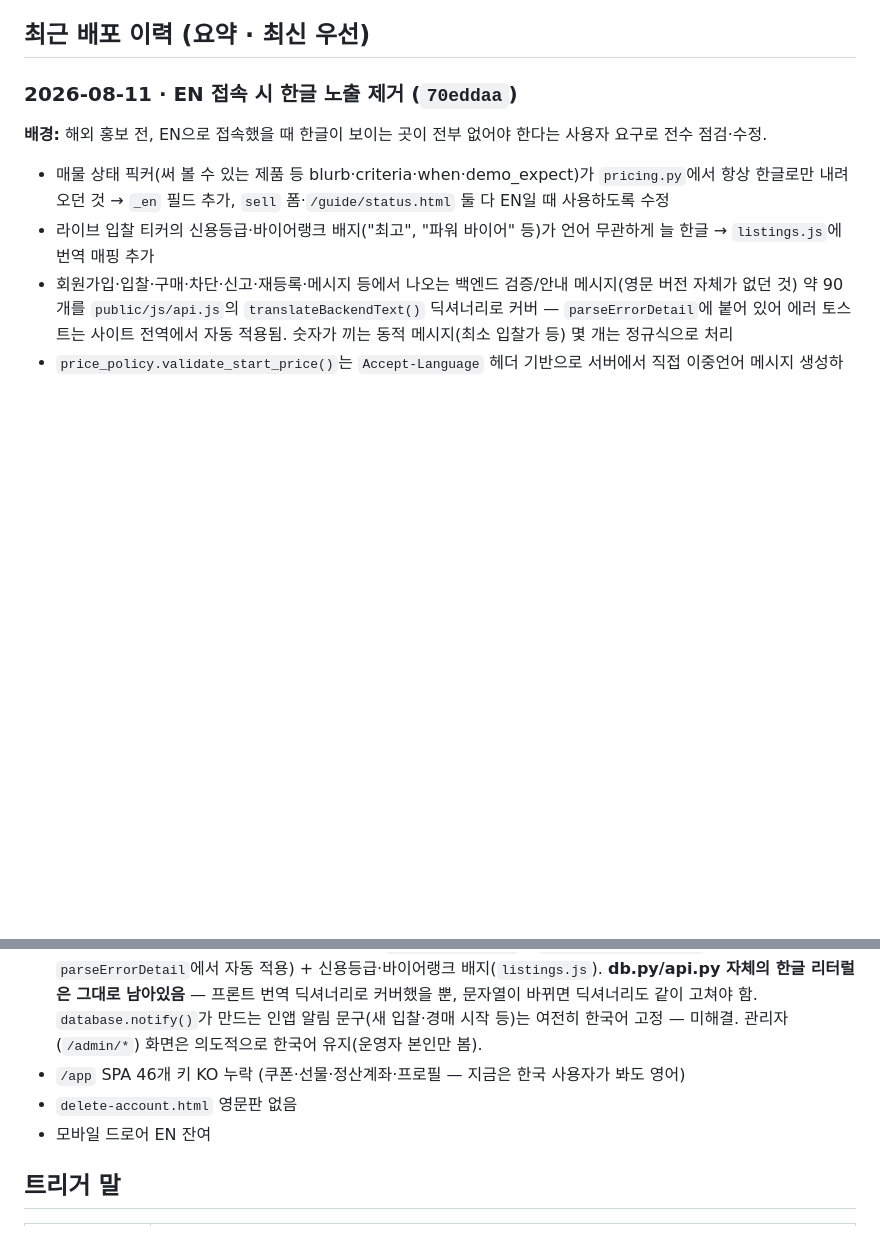
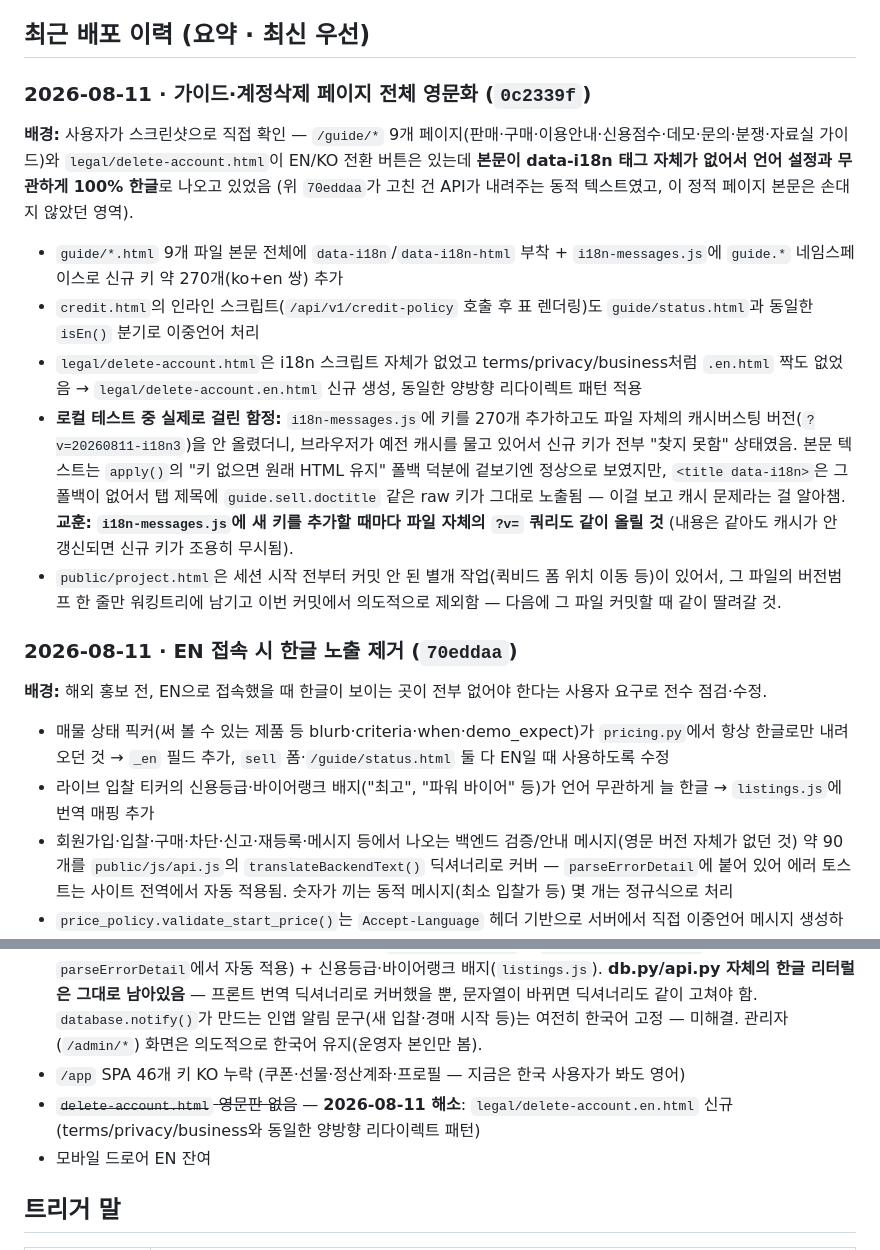
Before and after one commit to corelabsstudio/WakeAgain, a Markdown page: CLAUDE.md, 2 parts joined by grey strips. GitHub-like rendering; blank space fills up the shorter version.

Commit message:
docs: log the guide/legal-page localization pass in CLAUDE.md
Co-Authored-By: Claude Sonnet 5 <noreply@anthropic.com>

```diff
--- a/CLAUDE.md
+++ b/CLAUDE.md
@@ -37,6 +37,16 @@
 - **환경변수 추가 후 주의:** Railway는 변수 추가만으로 자동 재시작되지 않을 수 있음 — Variables 탭에 "Apply N change / Deploy" 대기 패널이 뜨면 **Deploy 버튼을 직접 눌러야** 반영됨 (2026-08-11에 XAI_API_KEY 추가 때 실제로 이 단계를 놓쳐서 한동안 반영 안 됐던 적 있음).
 
 ## 최근 배포 이력 (요약 · 최신 우선)
+
+### 2026-08-11 · 가이드·계정삭제 페이지 전체 영문화 (`0c2339f`)
+
+**배경:** 사용자가 스크린샷으로 직접 확인 — `/guide/*` 9개 페이지(판매·구매·이용안내·신용점수·데모·문의·분쟁·자료실 가이드)와 `legal/delete-account.html`이 EN/KO 전환 버튼은 있는데 **본문이 data-i18n 태그 자체가 없어서 언어 설정과 무관하게 100% 한글**로 나오고 있었음 (위 `70eddaa`가 고친 건 API가 내려주는 동적 텍스트였고, 이 정적 페이지 본문은 손대지 않았던 영역).
+
+- `guide/*.html` 9개 파일 본문 전체에 `data-i18n`/`data-i18n-html` 부착 + `i18n-messages.js`에 `guide.*` 네임스페이스로 신규 키 약 270개(ko+en 쌍) 추가
+- `credit.html`의 인라인 스크립트(`/api/v1/credit-policy` 호출 후 표 렌더링)도 `guide/status.html`과 동일한 `isEn()` 분기로 이중언어 처리
+- `legal/delete-account.html`은 i18n 스크립트 자체가 없었고 terms/privacy/business처럼 `.en.html` 짝도 없었음 → `legal/delete-account.en.html` 신규 생성, 동일한 양방향 리다이렉트 패턴 적용
+- **로컬 테스트 중 실제로 걸린 함정:** `i18n-messages.js`에 키를 270개 추가하고도 파일 자체의 캐시버스팅 버전(`?v=20260811-i18n3`)을 안 올렸더니, 브라우저가 예전 캐시를 물고 있어서 신규 키가 전부 "찾지 못함" 상태였음. 본문 텍스트는 `apply()`의 "키 없으면 원래 HTML 유지" 폴백 덕분에 겉보기엔 정상으로 보였지만, `<title data-i18n>`은 그 폴백이 없어서 탭 제목에 `guide.sell.doctitle` 같은 raw 키가 그대로 노출됨 — 이걸 보고 캐시 문제라는 걸 알아챔. **교훈: `i18n-messages.js`에 새 키를 추가할 때마다 파일 자체의 `?v=` 쿼리도 같이 올릴 것** (내용은 같아도 캐시가 안 갱신되면 신규 키가 조용히 무시됨).
+- `public/project.html`은 세션 시작 전부터 커밋 안 된 별개 작업(퀵비드 폼 위치 이동 등)이 있어서, 그 파일의 버전범프 한 줄만 워킹트리에 남기고 이번 커밋에서 의도적으로 제외함 — 다음에 그 파일 커밋할 때 같이 딸려갈 것.
 
 ### 2026-08-11 · EN 접속 시 한글 노출 제거 (`70eddaa`)
 
@@ -218,7 +228,7 @@ python _verify_handover.py
 - 통신판매중개 **행정 신고 번호** (게시 대기) · Play 내부테스트
 - 백엔드 하드코딩 한국어 문자열 — **2026-08-11 대부분 해소**(`70eddaa`): 매물 상태 픽커(`pricing.py` _en 필드) + 실제 UI에서 렌더되는 에러/안내 메시지 약 90개(`public/js/api.js`의 `translateBackendText` 딕셔너리, `parseErrorDetail`에서 자동 적용) + 신용등급·바이어랭크 배지(`listings.js`). **db.py/api.py 자체의 한글 리터럴은 그대로 남아있음** — 프론트 번역 딕셔너리로 커버했을 뿐, 문자열이 바뀌면 딕셔너리도 같이 고쳐야 함. `database.notify()`가 만드는 인앱 알림 문구(새 입찰·경매 시작 등)는 여전히 한국어 고정 — 미해결. 관리자(`/admin/*`) 화면은 의도적으로 한국어 유지(운영자 본인만 봄).
 - `/app` SPA 46개 키 KO 누락 (쿠폰·선물·정산계좌·프로필 — 지금은 한국 사용자가 봐도 영어)
-- `delete-account.html` 영문판 없음
+- ~~`delete-account.html` 영문판 없음~~ — **2026-08-11 해소**: `legal/delete-account.en.html` 신규(terms/privacy/business와 동일한 양방향 리다이렉트 패턴)
 - 모바일 드로어 EN 잔여
 
 ## 트리거 말
```
